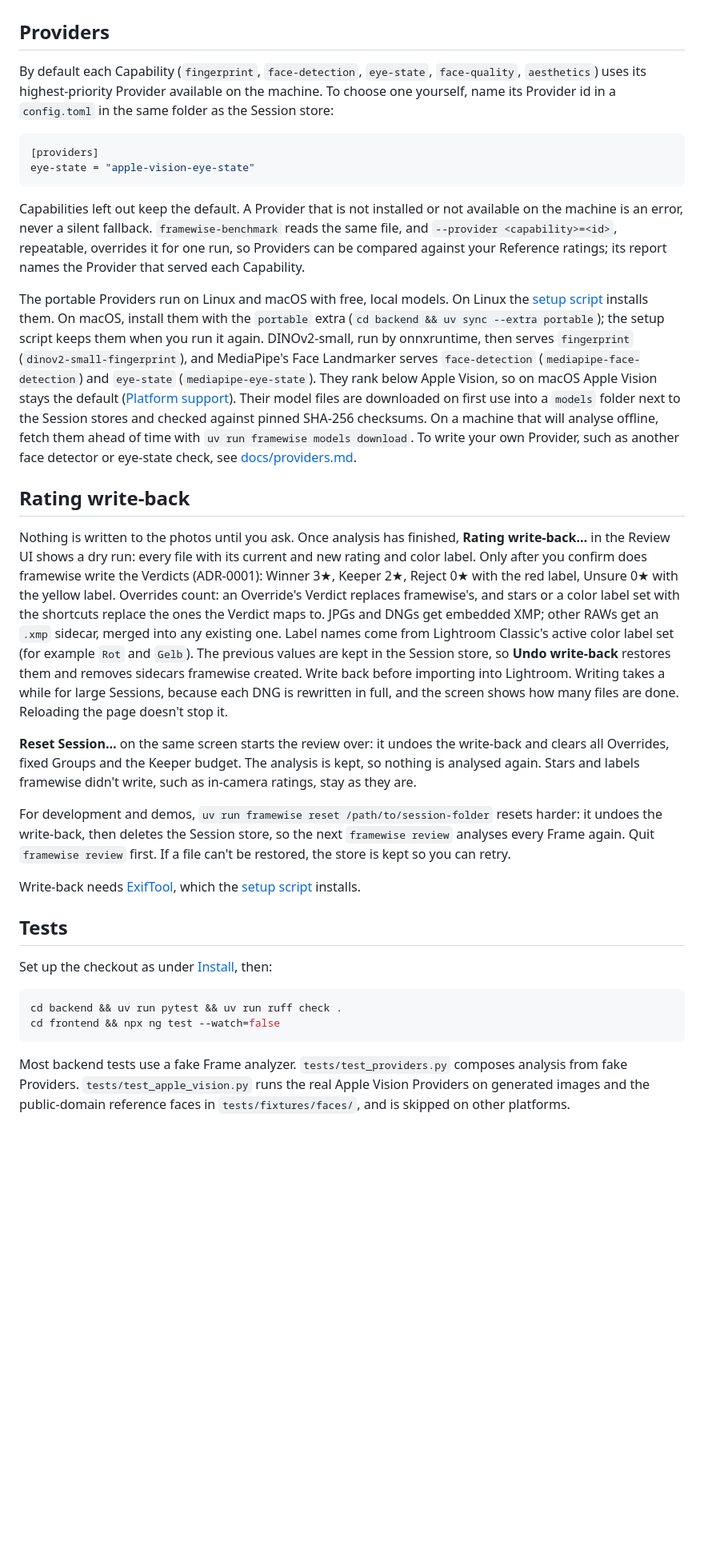
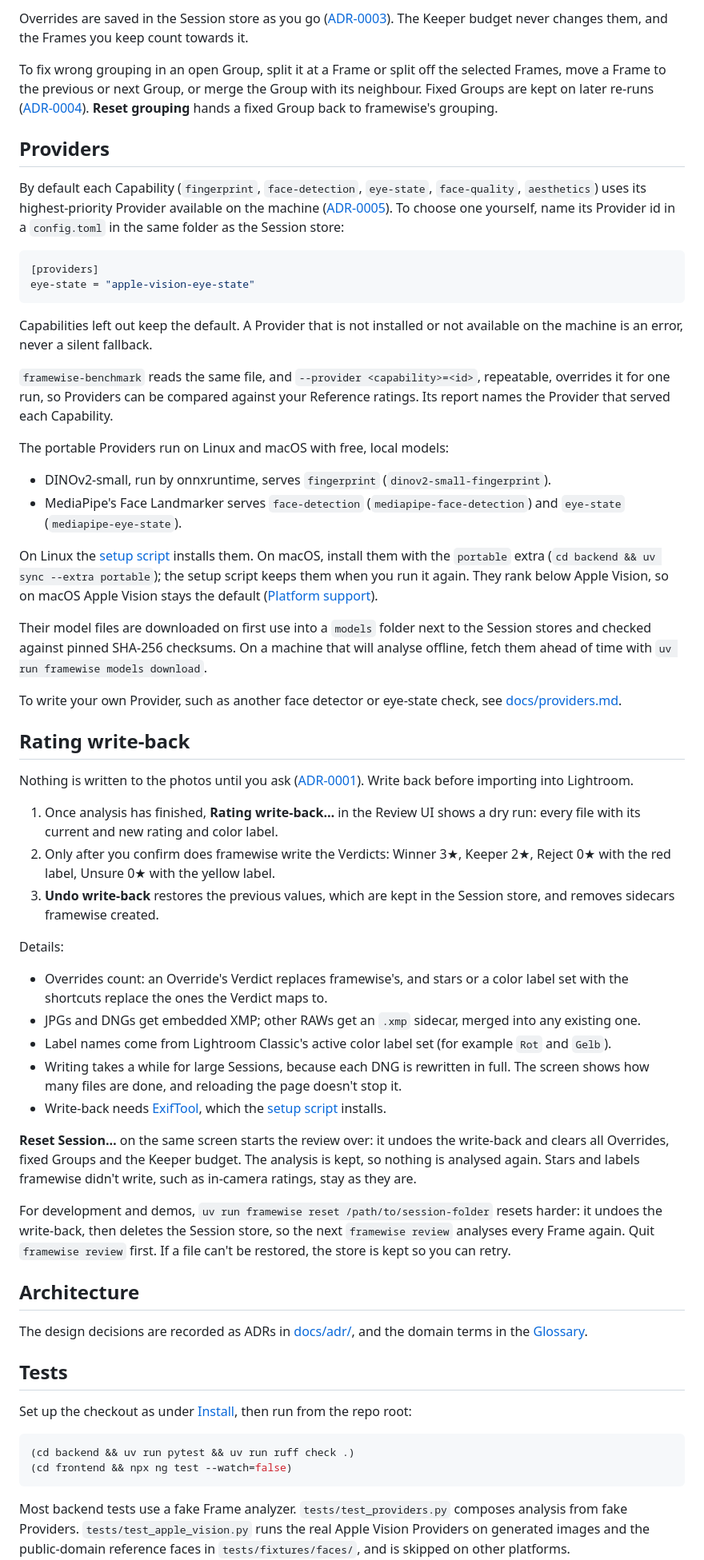
Before and after one commit to acc-aqt/framewise, a Markdown page: README.md, the part around one of its changes. Shown at 80% size. Drawn GitHub-style; blank space fills up the shorter version.

````diff
--- a/README.md
+++ b/README.md
@@ -57,34 +107,62 @@ In an open Group, review with Lightroom Classic's shortcuts: `1`–`5` set stars
+Overrides are saved in the Session store as you go ([ADR-0003](docs/adr/0003-overrides.md)). The Keeper budget never changes them, and the Frames you keep count towards it.
+
+To fix wrong grouping in an open Group, split it at a Frame or split off the selected Frames, move a Frame to the previous or next Group, or merge the Group with its neighbour. Fixed Groups are kept on later re-runs ([ADR-0004](docs/adr/0004-group-overrides.md)). **Reset grouping** hands a fixed Group back to framewise's grouping.
 
 ## Providers
 
-By default each Capability (`fingerprint`, `face-detection`, `eye-state`, `face-quality`, `aesthetics`) uses its highest-priority Provider available on the machine. To choose one yourself, name its Provider id in a `config.toml` in the same folder as the Session store:
+By default each Capability (`fingerprint`, `face-detection`, `eye-state`, `face-quality`, `aesthetics`) uses its highest-priority Provider available on the machine ([ADR-0005](docs/adr/0005-pluggable-analysis-providers.md)). To choose one yourself, name its Provider id in a `config.toml` in the same folder as the Session store:
 
 ```toml
 [providers]
 eye-state = "apple-vision-eye-state"
 ```
 
-Capabilities left out keep the default. A Provider that is not installed or not available on the machine is an error, never a silent fallback. `framewise-benchmark` reads the same file, and `--provider <capability>=<id>`, repeatable, overrides it for one run, so Providers can be compared against your Reference ratings; its report names the Provider that served each Capability.
+Capabilities left out keep the default. A Provider that is not installed or not available on the machine is an error, never a silent fallback.
 
-The portable Providers run on Linux and macOS with free, local models. On Linux the [setup script](#install) installs them. On macOS, install them with the `portable` extra (`cd backend && uv sync --extra portable`); the setup script keeps them when you run it again. DINOv2-small, run by onnxruntime, then serves `fingerprint` (`dinov2-small-fingerprint`), and MediaPipe's Face Landmarker serves `face-detection` (`mediapipe-face-detection`) and `eye-state` (`mediapipe-eye-state`). They rank below Apple Vision, so on macOS Apple Vision stays the default ([Platform support](#platform-support)). Their model files are downloaded on first use into a `models` folder next to the Session stores and checked against pinned SHA-256 checksums. On a machine that will analyse offline, fetch them ahead of time with `uv run framewise models download`. To write your own Provider, such as another face detector or eye-state check, see [docs/providers.md](docs/providers.md).
+`framewise-benchmark` reads the same file, and `--provider <capability>=<id>`, repeatable, overrides it for one run, so Providers can be compared against your Reference ratings. Its report names the Provider that served each Capability.
+
+The portable Providers run on Linux and macOS with free, local models:
+
+- DINOv2-small, run by onnxruntime, serves `fingerprint` (`dinov2-small-fingerprint`).
+- MediaPipe's Face Landmarker serves `face-detection` (`mediapipe-face-detection`) and `eye-state` (`mediapipe-eye-state`).
+
+On Linux the [setup script](#install) installs them. On macOS, install them with the `portable` extra (`cd backend && uv sync --extra portable`); the setup script keeps them when you run it again. They rank below Apple Vision, so on macOS Apple Vision stays the default ([Platform support](#platform-support)).
+
+Their model files are downloaded on first use into a `models` folder next to the Session stores and checked against pinned SHA-256 checksums. On a machine that will analyse offline, fetch them ahead of time with `uv run framewise models download`.
+
+To write your own Provider, such as another face detector or eye-state check, see [docs/providers.md](docs/providers.md).
 
 ## Rating write-back
 
-Nothing is written to the photos until you ask. Once analysis has finished, **Rating write-back…** in the Review UI shows a dry run: every file with its current and new rating and color label. Only after you confirm does framewise write the Verdicts (ADR-0001): Winner 3★, Keeper 2★, Reject 0★ with the red label, Unsure 0★ with the yellow label. Overrides count: an Override's Verdict replaces framewise's, and stars or a color label set with the shortcuts replace the ones the Verdict maps to. JPGs and DNGs get embedded XMP; other RAWs get an `.xmp` sidecar, merged into any existing one. Label names come from Lightroom Classic's active color label set (for example `Rot` and `Gelb`). The previous values are kept in the Session store, so **Undo write-back** restores them and removes sidecars framewise created. Write back before importing into Lightroom. Writing takes a while for large Sessions, because each DNG is rewritten in full, and the screen shows how many files are done. Reloading the page doesn't stop it.
+Nothing is written to the photos until you ask ([ADR-0001](docs/adr/0001-frames-jpg-analysis-and-rating-write-back.md)). Write back before importing into Lightroom.
+
+1. Once analysis has finished, **Rating write-back…** in the Review UI shows a dry run: every file with its current and new rating and color label.
+2. Only after you confirm does framewise write the Verdicts: Winner 3★, Keeper 2★, Reject 0★ with the red label, Unsure 0★ with the yellow label.
+3. **Undo write-back** restores the previous values, which are kept in the Session store, and removes sidecars framewise created.
+
+Details:
+
+- Overrides count: an Override's Verdict replaces framewise's, and stars or a color label set with the shortcuts replace the ones the Verdict maps to.
+- JPGs and DNGs get embedded XMP; other RAWs get an `.xmp` sidecar, merged into any existing one.
+- Label names come from Lightroom Classic's active color label set (for example `Rot` and `Gelb`).
+- Writing takes a while for large Sessions, because each DNG is rewritten in full. The screen shows how many files are done, and reloading the page doesn't stop it.
+- Write-back needs [ExifTool](https://exiftool.org), which the [setup script](#install) installs.
 
 **Reset Session…** on the same screen starts the review over: it undoes the write-back and clears all Overrides, fixed Groups and the Keeper budget. The analysis is kept, so nothing is analysed again. Stars and labels framewise didn't write, such as in-camera ratings, stay as they are.
 
 For development and demos, `uv run framewise reset /path/to/session-folder` resets harder: it undoes the write-back, then deletes the Session store, so the next `framewise review` analyses every Frame again. Quit `framewise review` first. If a file can't be restored, the store is kept so you can retry.
 
-Write-back needs [ExifTool](https://exiftool.org), which the [setup script](#install) installs.
+## Architecture
+
+The design decisions are recorded as ADRs in [docs/adr/](docs/adr/), and the domain terms in the [Glossary](GLOSSARY.md).
 
 ## Tests
 
-Set up the checkout as under [Install](#install), then:
+Set up the checkout as under [Install](#install), then run from the repo root:
 
 ```sh
-cd backend && uv run pytest && uv run ruff check .
-cd frontend && npx ng test --watch=false
+(cd backend && uv run pytest && uv run ruff check .)
+(cd frontend && npx ng test --watch=false)
 ```
 
 Most backend tests use a fake Frame analyzer. `tests/test_providers.py` composes analysis from fake Providers. `tests/test_apple_vision.py` runs the real Apple Vision Providers on generated images and the public-domain reference faces in `tests/fixtures/faces/`, and is skipped on other platforms. `tests/test_mediapipe_faces.py` runs the MediaPipe Providers on the same faces and `tests/test_dinov2_fingerprint.py` the DINOv2 fingerprint on generated images and a Session analysed only by portable Providers; both are skipped unless the `portable` extra is installed and `framewise models download` has run.
````
Also changed, not shown: other parts of README.md (+59 -5 lines), docs/images/README.md (added, +8 -0 lines), docs/images/review-ui.jpg (added), 1 other file.
